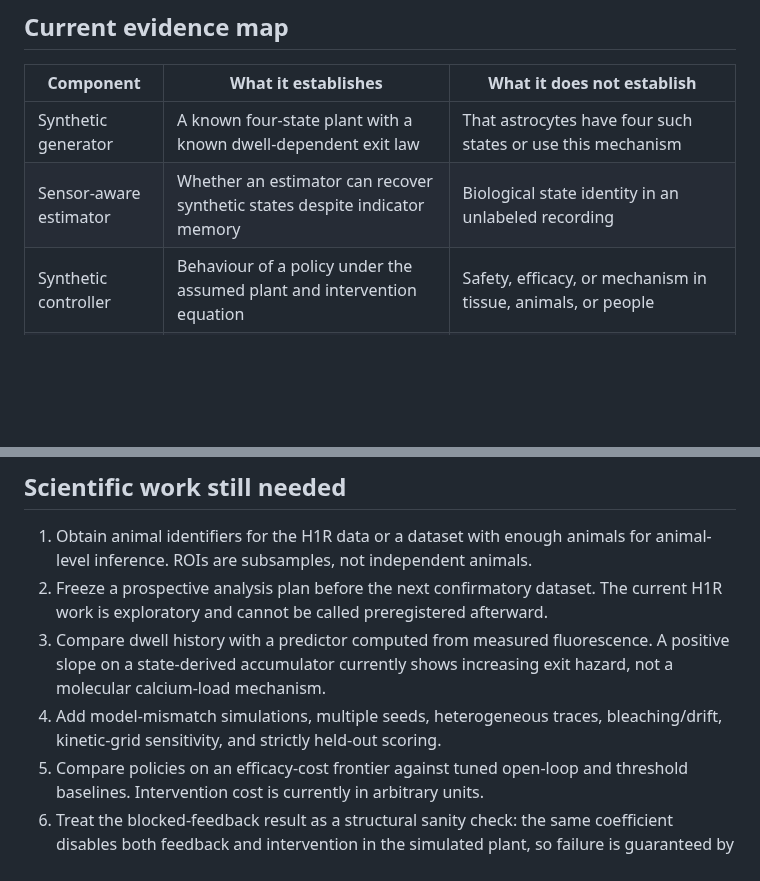
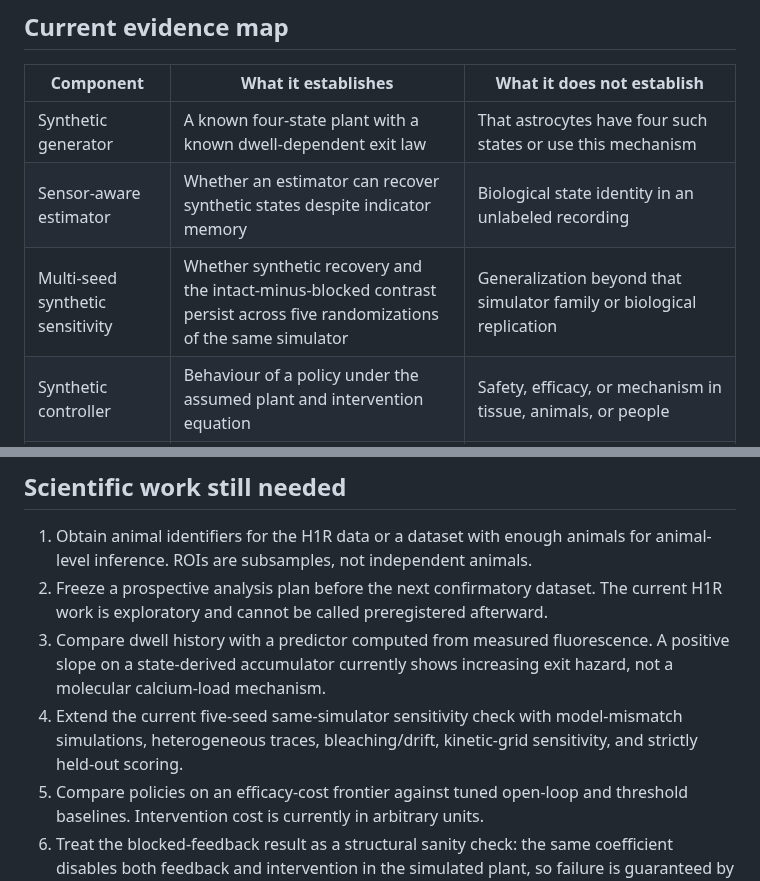
Before and after one commit to josephreggy23-coder/cadence, a Markdown page: docs/aan_prize_readiness.md, 2 parts joined by grey strips. Drawn GitHub-style; blank space fills up the shorter version.

```diff
--- a/docs/aan_prize_readiness.md
+++ b/docs/aan_prize_readiness.md
@@ -49,6 +49,7 @@ boundary between observation and assumption.
 | --- | --- | --- |
 | Synthetic generator | A known four-state plant with a known dwell-dependent exit law | That astrocytes have four such states or use this mechanism |
 | Sensor-aware estimator | Whether an estimator can recover synthetic states despite indicator memory | Biological state identity in an unlabeled recording |
+| Multi-seed synthetic sensitivity | Whether synthetic recovery and the intact-minus-blocked contrast persist across five randomizations of the same simulator | Generalization beyond that simulator family or biological replication |
 | Synthetic controller | Behaviour of a policy under the assumed plant and intervention equation | Safety, efficacy, or mechanism in tissue, animals, or people |
 | DANDI 001076 loader | NWB ingestion and QC on a real neuronal zebrafish recording | Glial biology or the controller hypothesis |
 | Dryad H1R analysis | Exploratory secondary analysis plus an offset-free alternative metric on the same real mouse astrocyte recordings | Independent replication, prospective validation of CADENCE, or animal-level inference when IDs are unavailable |
@@ -79,8 +80,9 @@ Before applying, the student should ask `science@aan.com` for written guidance o
 3. Compare dwell history with a predictor computed from measured fluorescence.
    A positive slope on a state-derived accumulator currently shows increasing
    exit hazard, not a molecular calcium-load mechanism.
-4. Add model-mismatch simulations, multiple seeds, heterogeneous traces,
-   bleaching/drift, kinetic-grid sensitivity, and strictly held-out scoring.
+4. Extend the current five-seed same-simulator sensitivity check with
+   model-mismatch simulations, heterogeneous traces, bleaching/drift,
+   kinetic-grid sensitivity, and strictly held-out scoring.
 5. Compare policies on an efficacy-cost frontier against tuned open-loop and
    threshold baselines. Intervention cost is currently in arbitrary units.
 6. Treat the blocked-feedback result as a structural sanity check: the same
```
Also changed, not shown: README.md (+24 -1 lines), docs/synthetic_robustness.md (added, +60 -0 lines), figures/seed_robustness.png (added), 3 other files.
